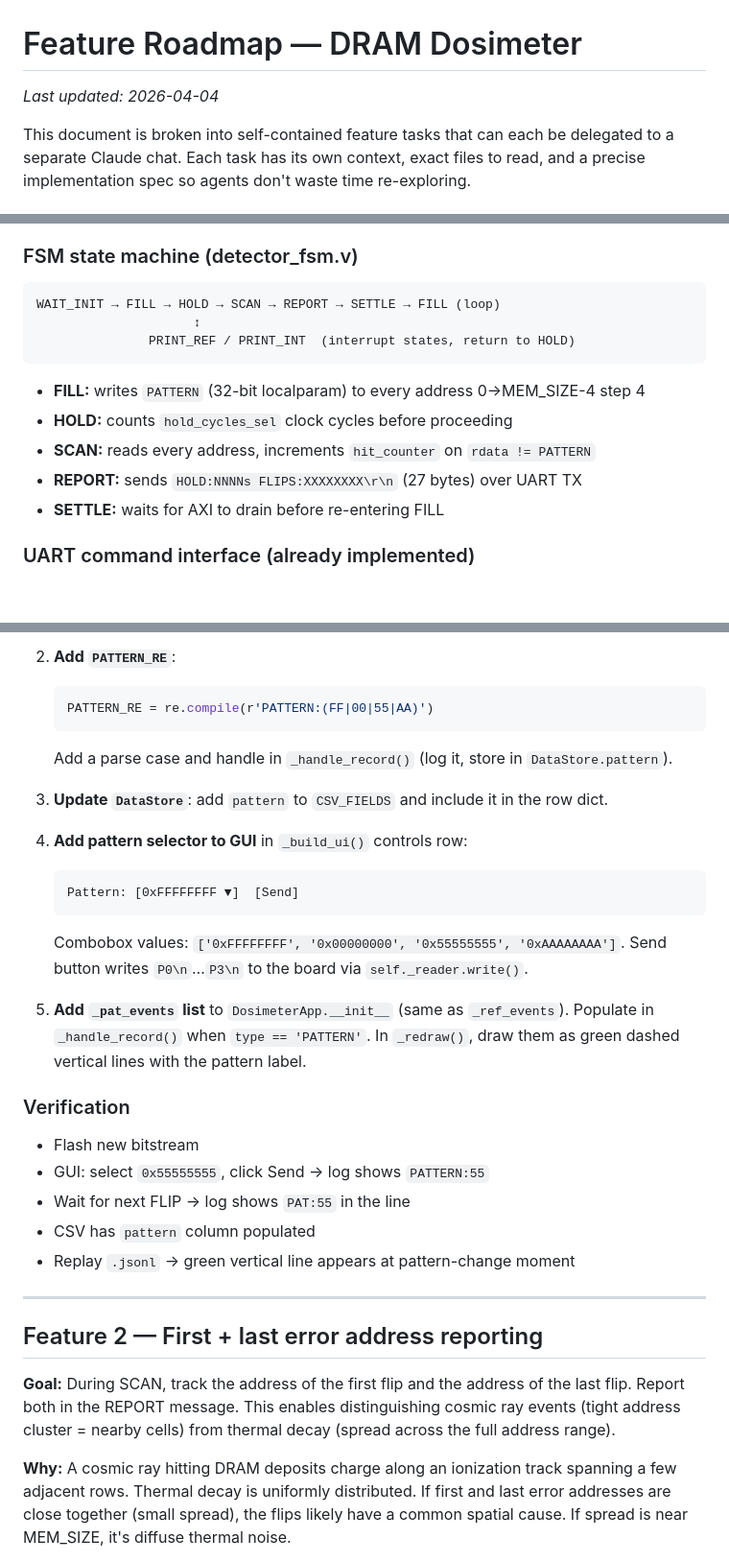
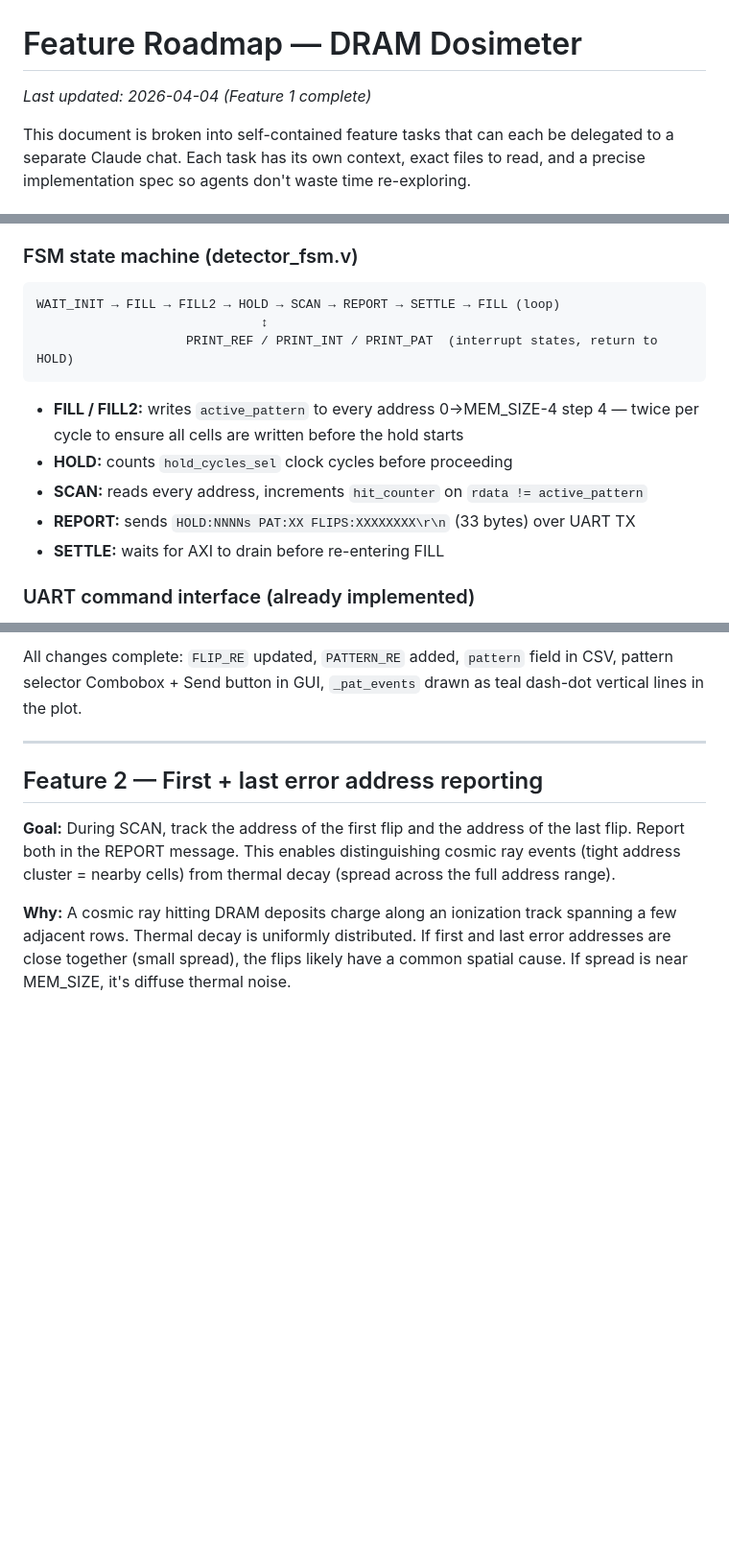
Before and after one commit to ArjunMadana/cosmic_ray_detection, a Markdown page: documentation/feature_roadmap.md, 3 parts joined by grey strips. Shown at 96% size. Rendered like a GitHub page; blank space fills up the shorter version.

````diff
--- a/documentation/feature_roadmap.md
+++ b/documentation/feature_roadmap.md
@@ -1,5 +1,5 @@
 # Feature Roadmap — DRAM Dosimeter
-*Last updated: 2026-04-04*
+*Last updated: 2026-04-04 (Feature 1 complete)*
 
 This document is broken into self-contained feature tasks that can each be delegated to a separate Claude chat.  Each task has its own context, exact files to read, and a precise implementation spec so agents don't waste time re-exploring.
 
@@ -16,15 +16,15 @@ This document is broken into self-contained feature tasks that can each be deleg
 ### FSM state machine (detector_fsm.v)
 
 ```
-WAIT_INIT → FILL → HOLD → SCAN → REPORT → SETTLE → FILL (loop)
-                     ↕
-               PRINT_REF / PRINT_INT  (interrupt states, return to HOLD)
+WAIT_INIT → FILL → FILL2 → HOLD → SCAN → REPORT → SETTLE → FILL (loop)
+                              ↕
+                    PRINT_REF / PRINT_INT / PRINT_PAT  (interrupt states, return to HOLD)
 ```
 
-- **FILL:** writes `PATTERN` (32-bit localparam) to every address 0→MEM_SIZE-4 step 4
+- **FILL / FILL2:** writes `active_pattern` to every address 0→MEM_SIZE-4 step 4 — twice per cycle to ensure all cells are written before the hold starts
 - **HOLD:** counts `hold_cycles_sel` clock cycles before proceeding
-- **SCAN:** reads every address, increments `hit_counter` on `rdata != PATTERN`
-- **REPORT:** sends `HOLD:NNNNs FLIPS:XXXXXXXX\r\n` (27 bytes) over UART TX
+- **SCAN:** reads every address, increments `hit_counter` on `rdata != active_pattern`
+- **REPORT:** sends `HOLD:NNNNs PAT:XX FLIPS:XXXXXXXX\r\n` (33 bytes) over UART TX
 - **SETTLE:** waits for AXI to drain before re-entering FILL
 
 ### UART command interface (already implemented)
@@ -105,27 +75,4 @@ Tkinter + matplotlib.  Key classes: `SerialReader` (thread), `DataStore` (CSV+JS
-2. **Add `PATTERN_RE`**:
-   ```python
-   PATTERN_RE = re.compile(r'PATTERN:(FF|00|55|AA)')
-   ```
-   Add a parse case and handle in `_handle_record()` (log it, store in `DataStore.pattern`).
-
-3. **Update `DataStore`**: add `pattern` to `CSV_FIELDS` and include it in the row dict.
-
-4. **Add pattern selector to GUI** in `_build_ui()` controls row:
-   ```
-   Pattern: [0xFFFFFFFF ▼]  [Send]
-   ```
-   Combobox values: `['0xFFFFFFFF', '0x00000000', '0x55555555', '0xAAAAAAAA']`.
-   Send button writes `P0\n`…`P3\n` to the board via `self._reader.write()`.
-
-5. **Add `_pat_events` list** to `DosimeterApp.__init__` (same as `_ref_events`).  Populate in `_handle_record()` when `type == 'PATTERN'`.  In `_redraw()`, draw them as green dashed vertical lines with the pattern label.
-
-### Verification
-
-- Flash new bitstream
-- GUI: select `0x55555555`, click Send → log shows `PATTERN:55`
-- Wait for next FLIP → log shows `PAT:55` in the line
-- CSV has `pattern` column populated
-- Replay `.jsonl` → green vertical line appears at pattern-change moment
+All changes complete: `FLIP_RE` updated, `PATTERN_RE` added, `pattern` field in CSV, pattern selector Combobox + Send button in GUI, `_pat_events` drawn as teal dash-dot vertical lines in the plot.
 
 ---
 
````
Also changed, not shown: other parts of documentation/feature_roadmap.md (+16 -46 lines).
